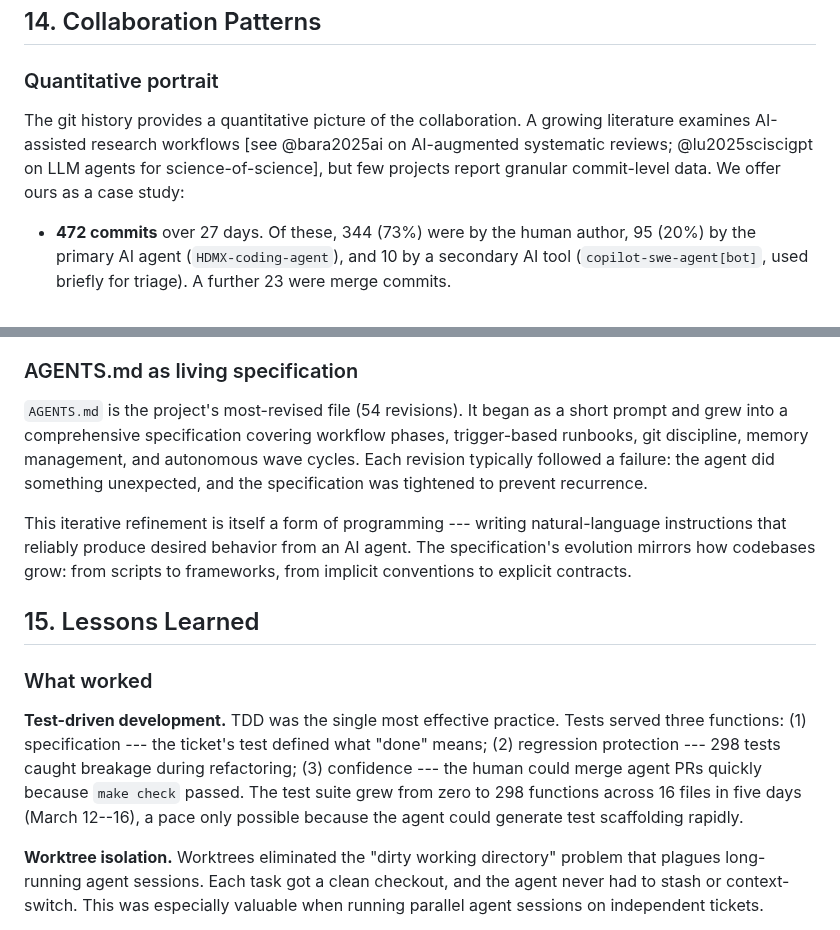
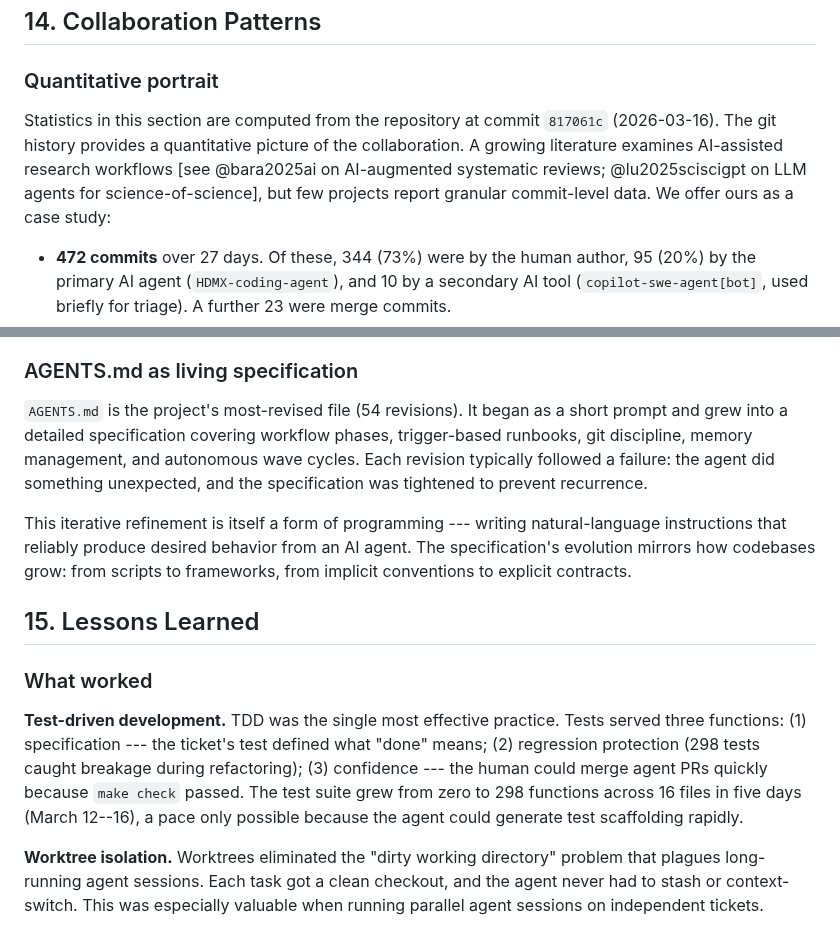
Before and after one commit to MinhHaDuong/Oeconomia-Climate-finance, a Markdown page: content/_includes/agentic-workflow.md, 2 parts joined by grey strips. GitHub-like rendering.

Commit message:
fix: address R2 minor findings (blacklisted word, em-dash density, snapshot note)
- Replace "comprehensive" with "detailed" (blacklisted word, line 83)
- Convert one em-dash to parentheses in TDD paragraph to stay within 2/paragraph limit
- Add freeze snapshot note anchoring statistics to commit 817061c

Co-Authored-By: Claude Opus 4.6 (1M context) <noreply@anthropic.com>

```diff
--- a/content/_includes/agentic-workflow.md
+++ b/content/_includes/agentic-workflow.md
@@ -64,7 +64,7 @@ The agent operates under a dedicated GitHub account (`HDMX-coding-agent`) with i
 
 ### Quantitative portrait
 
-The git history provides a quantitative picture of the collaboration. A growing literature examines AI-assisted research workflows [see @bara2025ai on AI-augmented systematic reviews; @lu2025sciscigpt on LLM agents for science-of-science], but few projects report granular commit-level data. We offer ours as a case study:
+Statistics in this section are computed from the repository at commit `817061c` (2026-03-16). The git history provides a quantitative picture of the collaboration. A growing literature examines AI-assisted research workflows [see @bara2025ai on AI-augmented systematic reviews; @lu2025sciscigpt on LLM agents for science-of-science], but few projects report granular commit-level data. We offer ours as a case study:
 
 - **472 commits** over 27 days. Of these, 344 (73%) were by the human author, 95 (20%) by the primary AI agent (`HDMX-coding-agent`), and 10 by a secondary AI tool (`copilot-swe-agent[bot]`, used briefly for triage). A further 23 were merge commits.
 - **305 commits (64%) carry a `Co-Authored-By` trailer**, indicating collaborative work where the human directed and the agent implemented. Only 28 agent commits (6%) were fully autonomous (no human co-authorship trailer). The dominant mode was collaboration, not delegation.
@@ -80,7 +80,7 @@ The boundary is not rigid. The human sometimes writes code directly (especially
 
 ### AGENTS.md as living specification
 
-`AGENTS.md` is the project's most-revised file (54 revisions). It began as a short prompt and grew into a comprehensive specification covering workflow phases, trigger-based runbooks, git discipline, memory management, and autonomous wave cycles. Each revision typically followed a failure: the agent did something unexpected, and the specification was tightened to prevent recurrence.
+`AGENTS.md` is the project's most-revised file (54 revisions). It began as a short prompt and grew into a detailed specification covering workflow phases, trigger-based runbooks, git discipline, memory management, and autonomous wave cycles. Each revision typically followed a failure: the agent did something unexpected, and the specification was tightened to prevent recurrence.
 
 This iterative refinement is itself a form of programming --- writing natural-language instructions that reliably produce desired behavior from an AI agent. The specification's evolution mirrors how codebases grow: from scripts to frameworks, from implicit conventions to explicit contracts.
 
@@ -88,7 +88,7 @@ This iterative refinement is itself a form of programming --- writing natural-la
 
 ### What worked
 
-**Test-driven development.** TDD was the single most effective practice. Tests served three functions: (1) specification --- the ticket's test defined what "done" means; (2) regression protection --- 298 tests caught breakage during refactoring; (3) confidence --- the human could merge agent PRs quickly because `make check` passed. The test suite grew from zero to 298 functions across 16 files in five days (March 12--16), a pace only possible because the agent could generate test scaffolding rapidly.
+**Test-driven development.** TDD was the single most effective practice. Tests served three functions: (1) specification --- the ticket's test defined what "done" means; (2) regression protection (298 tests caught breakage during refactoring); (3) confidence --- the human could merge agent PRs quickly because `make check` passed. The test suite grew from zero to 298 functions across 16 files in five days (March 12--16), a pace only possible because the agent could generate test scaffolding rapidly.
 
 **Worktree isolation.** Worktrees eliminated the "dirty working directory" problem that plagues long-running agent sessions. Each task got a clean checkout, and the agent never had to stash or context-switch. This was especially valuable when running parallel agent sessions on independent tickets.
 
```
